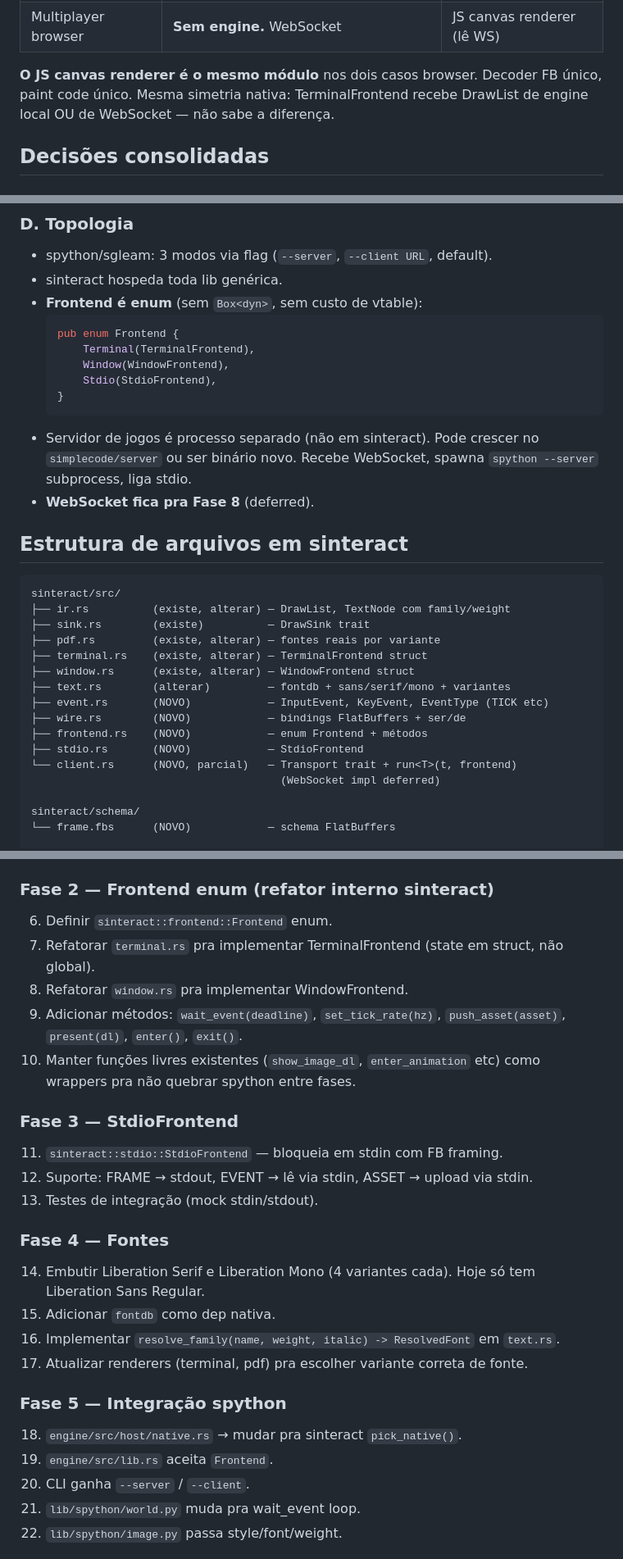
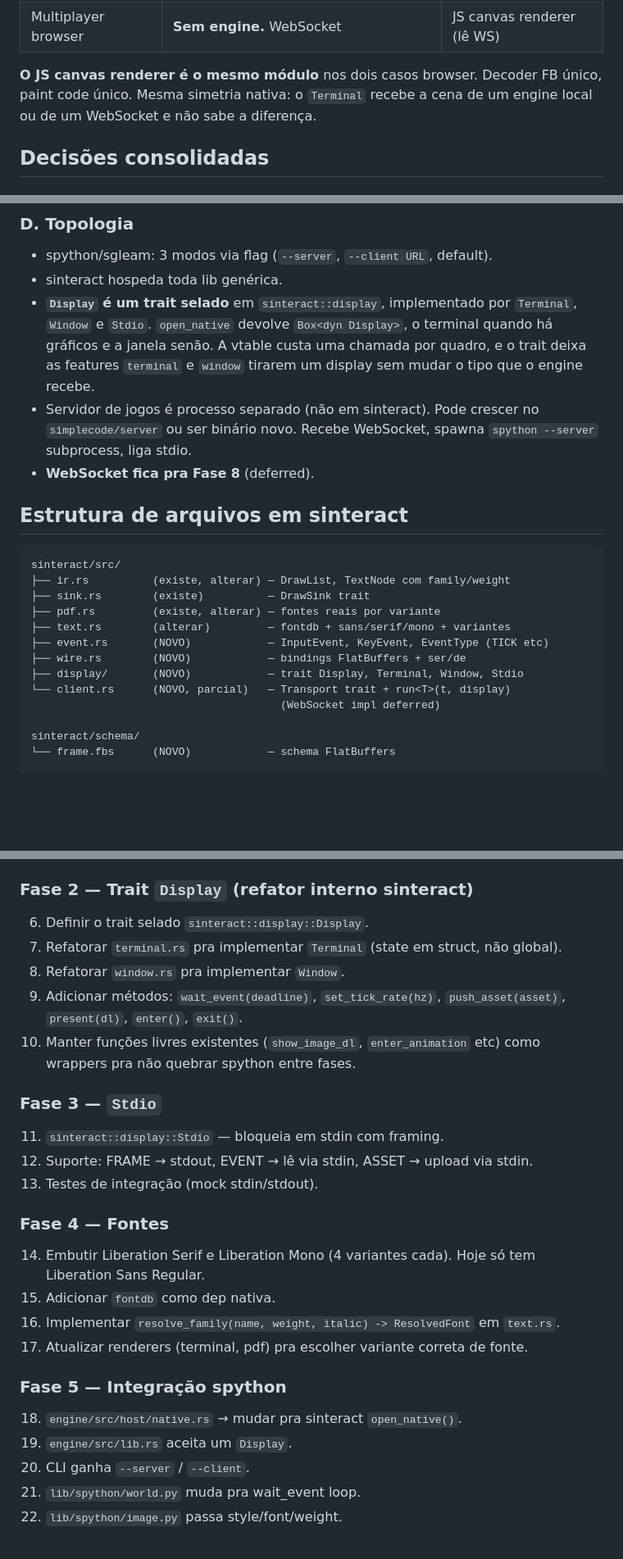
Before and after one commit to malbarbo/sinteract, a Markdown page: PLAN.md, 3 parts joined by grey strips. Shown at 82% size. Drawn GitHub-style; blank space fills up the shorter version.

Commit message:
docs: name the display trait and its types in PLAN.md

````diff
--- a/PLAN.md
+++ b/PLAN.md
@@ -33,8 +33,8 @@ No browser via simplecode:
 | Multiplayer browser | **Sem engine.** WebSocket | JS canvas renderer (lê WS) |
 
 **O JS canvas renderer é o mesmo módulo** nos dois casos browser. Decoder FB
-único, paint code único. Mesma simetria nativa: TerminalFrontend recebe
-DrawList de engine local OU de WebSocket — não sabe a diferença.
+único, paint code único. Mesma simetria nativa: o `Terminal` recebe a cena
+de um engine local ou de um WebSocket e não sabe a diferença.
 
 ## Decisões consolidadas
 
@@ -112,14 +112,11 @@ DrawList de engine local OU de WebSocket — não sabe a diferença.
 
 - spython/sgleam: 3 modos via flag (`--server`, `--client URL`, default).
 - sinteract hospeda toda lib genérica.
-- **Frontend é enum** (sem `Box<dyn>`, sem custo de vtable):
-  ```rust
-  pub enum Frontend {
-      Terminal(TerminalFrontend),
-      Window(WindowFrontend),
-      Stdio(StdioFrontend),
-  }
-  ```
+- **`Display` é um trait selado** em `sinteract::display`, implementado por
+  `Terminal`, `Window` e `Stdio`. `open_native` devolve `Box<dyn Display>`,
+  o terminal quando há gráficos e a janela senão. A vtable custa uma chamada
+  por quadro, e o trait deixa as features `terminal` e `window` tirarem um
+  display sem mudar o tipo que o engine recebe.
 - Servidor de jogos é processo separado (não em sinteract). Pode crescer no
   `simplecode/server` ou ser binário novo. Recebe WebSocket, spawna
   `spython --server` subprocess, liga stdio.
@@ -132,14 +129,11 @@ sinteract/src/
 ├── ir.rs          (existe, alterar) — DrawList, TextNode com family/weight
 ├── sink.rs        (existe)          — DrawSink trait
 ├── pdf.rs         (existe, alterar) — fontes reais por variante
-├── terminal.rs    (existe, alterar) — TerminalFrontend struct
-├── window.rs      (existe, alterar) — WindowFrontend struct
 ├── text.rs        (alterar)         — fontdb + sans/serif/mono + variantes
 ├── event.rs       (NOVO)            — InputEvent, KeyEvent, EventType (TICK etc)
 ├── wire.rs        (NOVO)            — bindings FlatBuffers + ser/de
-├── frontend.rs    (NOVO)            — enum Frontend + métodos
-├── stdio.rs       (NOVO)            — StdioFrontend
-└── client.rs      (NOVO, parcial)   — Transport trait + run<T>(t, frontend)
+├── display/       (NOVO)            — trait Display, Terminal, Window, Stdio
+└── client.rs      (NOVO, parcial)   — Transport trait + run<T>(t, display)
                                        (WebSocket impl deferred)
 
 sinteract/schema/
@@ -193,20 +187,20 @@ Replicar mesma estrutura.
 4. Escrever `sinteract/schema/frame.fbs` (DrawList, Asset, Event, Message).
 5. Adicionar `sinteract::wire` com encode/decode FB + testes round-trip.
 
-### Fase 2 — Frontend enum (refator interno sinteract)
+### Fase 2 — Trait `Display` (refator interno sinteract)
 
-6. Definir `sinteract::frontend::Frontend` enum.
-7. Refatorar `terminal.rs` pra implementar TerminalFrontend (state em struct,
+6. Definir o trait selado `sinteract::display::Display`.
+7. Refatorar `terminal.rs` pra implementar `Terminal` (state em struct,
    não global).
-8. Refatorar `window.rs` pra implementar WindowFrontend.
+8. Refatorar `window.rs` pra implementar `Window`.
 9. Adicionar métodos: `wait_event(deadline)`, `set_tick_rate(hz)`,
    `push_asset(asset)`, `present(dl)`, `enter()`, `exit()`.
 10. Manter funções livres existentes (`show_image_dl`, `enter_animation` etc)
     como wrappers pra não quebrar spython entre fases.
 
-### Fase 3 — StdioFrontend
+### Fase 3 — `Stdio`
 
-11. `sinteract::stdio::StdioFrontend` — bloqueia em stdin com FB framing.
+11. `sinteract::display::Stdio` — bloqueia em stdin com framing.
 12. Suporte: FRAME → stdout, EVENT → lê via stdin, ASSET → upload via stdin.
 13. Testes de integração (mock stdin/stdout).
 
@@ -221,8 +215,8 @@ Replicar mesma estrutura.
 
 ### Fase 5 — Integração spython
 
-18. `engine/src/host/native.rs` → mudar pra sinteract `pick_native()`.
-19. `engine/src/lib.rs` aceita `Frontend`.
+18. `engine/src/host/native.rs` → mudar pra sinteract `open_native()`.
+19. `engine/src/lib.rs` aceita um `Display`.
 20. CLI ganha `--server` / `--client`.
 21. `lib/spython/world.py` muda pra wait_event loop.
 22. `lib/spython/image.py` passa style/font/weight.
````
Also changed, not shown: other parts of PLAN.md (+9 -5 lines).
